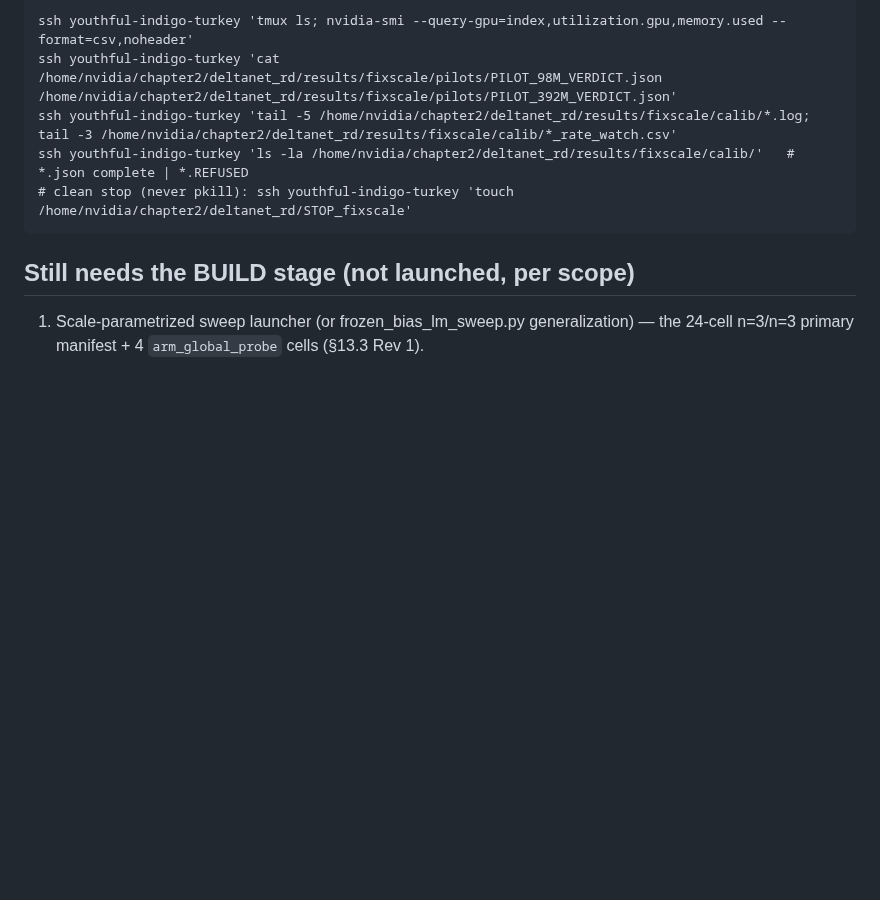
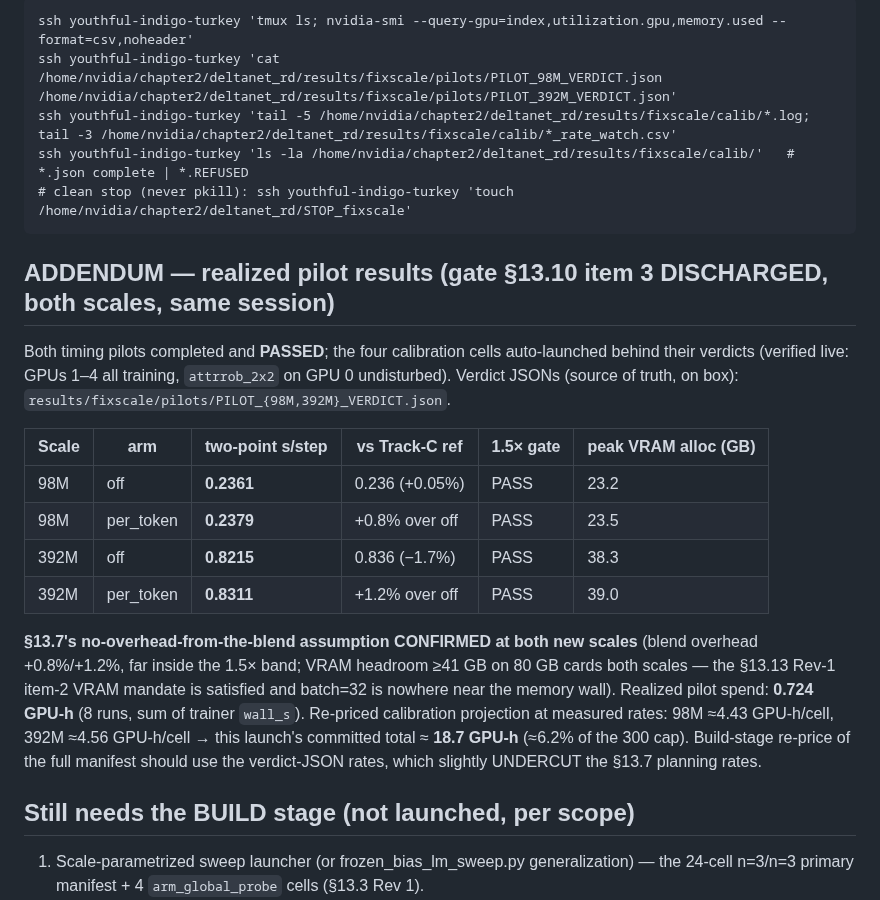
Before and after one commit to saml212/matrix-states, a Markdown page: experiment-runs/2026-07-09_fixscale_pilot_launch/MANIFEST.md, the part around the change. Rendered like a GitHub page; blank space fills up the shorter version.

Commit message:
harvest: fix-at-scale timing pilots BOTH PASS — gate §13.10 item 3 discharged (98M 0.2361/0.2379, 392M 0.8215/0.8311 s/step; blend overhead ≤1.2%; VRAM 23.5/39.0 GB); 4 arm_off calibration cells live on GPUs 1-4
Co-Authored-By: Claude Fable 5 <noreply@anthropic.com>
Claude-Session: https://claude.ai/code/session_01JPniN5yFYSby8uBatKtzqn

````diff
--- a/experiment-runs/2026-07-09_fixscale_pilot_launch/MANIFEST.md
+++ b/experiment-runs/2026-07-09_fixscale_pilot_launch/MANIFEST.md
@@ -123,6 +123,27 @@ ssh youthful-indigo-turkey 'ls -la /home/nvidia/chapter2/deltanet_rd/results/fix
 # clean stop (never pkill): ssh youthful-indigo-turkey 'touch /home/nvidia/chapter2/deltanet_rd/STOP_fixscale'
 ```
 
+## ADDENDUM — realized pilot results (gate §13.10 item 3 DISCHARGED, both scales, same session)
+
+Both timing pilots completed and **PASSED**; the four calibration cells auto-launched behind
+their verdicts (verified live: GPUs 1–4 all training, `attrrob_2x2` on GPU 0 undisturbed).
+Verdict JSONs (source of truth, on box): `results/fixscale/pilots/PILOT_{98M,392M}_VERDICT.json`.
+
+| Scale | arm | two-point s/step | vs Track-C ref | 1.5× gate | peak VRAM alloc (GB) |
+|---|---|---|---|---|---|
+| 98M | off | **0.2361** | 0.236 (+0.05%) | PASS | 23.2 |
+| 98M | per_token | **0.2379** | +0.8% over off | PASS | 23.5 |
+| 392M | off | **0.8215** | 0.836 (−1.7%) | PASS | 38.3 |
+| 392M | per_token | **0.8311** | +1.2% over off | PASS | 39.0 |
+
+**§13.7's no-overhead-from-the-blend assumption CONFIRMED at both new scales** (blend overhead
++0.8%/+1.2%, far inside the 1.5× band; VRAM headroom ≥41 GB on 80 GB cards both scales — the
+§13.13 Rev-1 item-2 VRAM mandate is satisfied and batch=32 is nowhere near the memory wall).
+Realized pilot spend: **0.724 GPU-h** (8 runs, sum of trainer `wall_s`). Re-priced calibration
+projection at measured rates: 98M ≈4.43 GPU-h/cell, 392M ≈4.56 GPU-h/cell → this launch's
+committed total ≈ **18.7 GPU-h** (≈6.2% of the 300 cap). Build-stage re-price of the full
+manifest should use the verdict-JSON rates, which slightly UNDERCUT the §13.7 planning rates.
+
 ## Still needs the BUILD stage (not launched, per scope)
 
 1. Scale-parametrized sweep launcher (or frozen_bias_lm_sweep.py generalization) — the 24-cell
````
